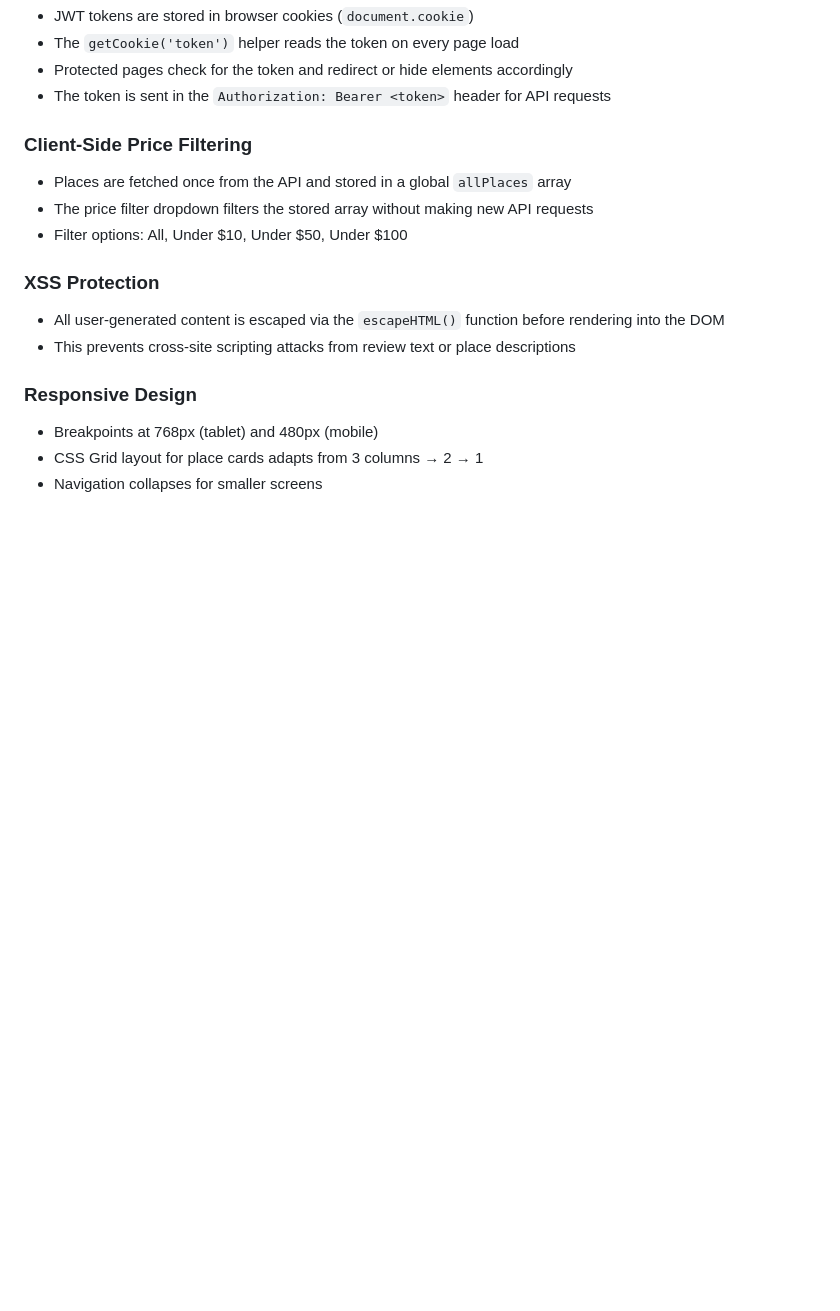
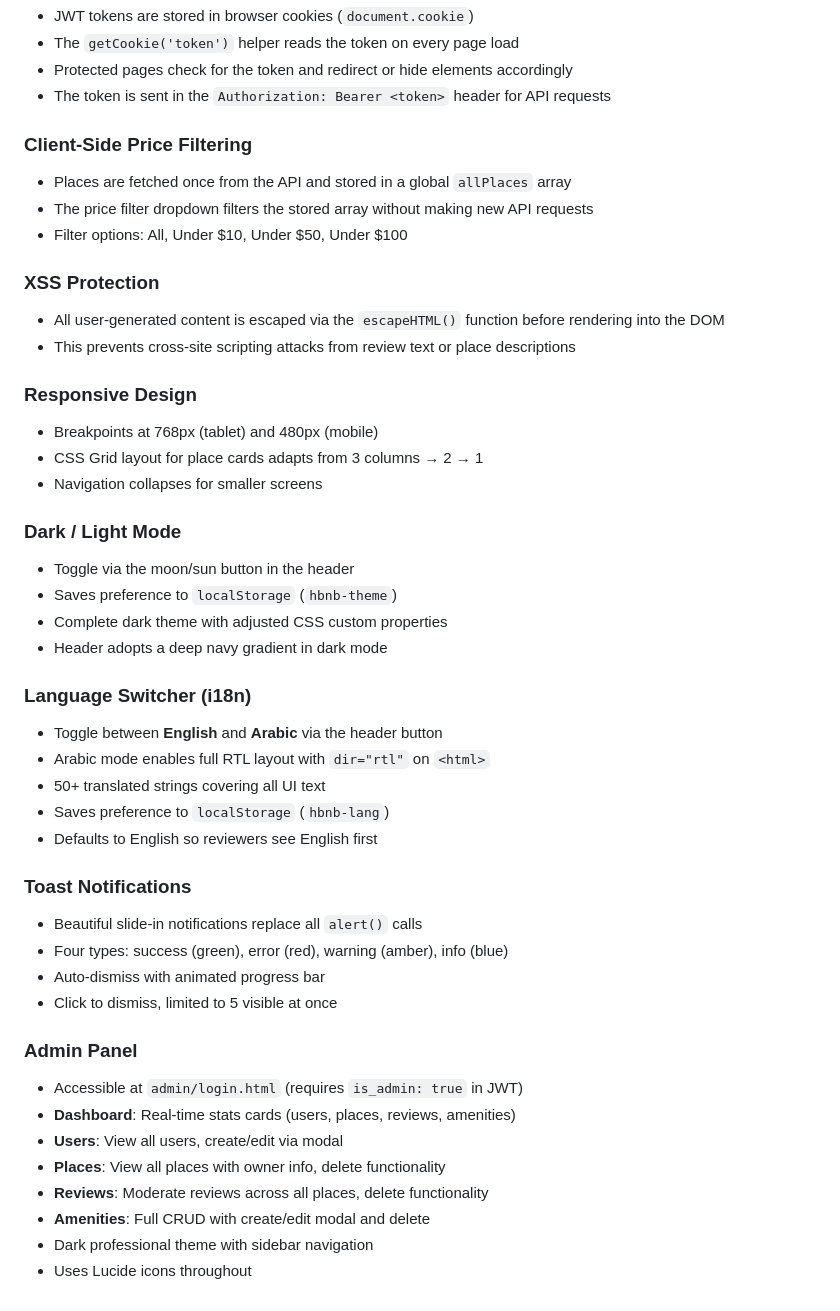
Before and after one commit to TariqRash/holbertonschool-hbnb, a Markdown page: part4/README.md, the part around one of its changes. GitHub-like rendering; blank space fills up the shorter version.

```diff
--- a/part4/README.md
+++ b/part4/README.md
@@ -163,3 +198,32 @@ const API_BASE_URL = 'http://127.0.0.1:5000/api/v1';
 - Breakpoints at 768px (tablet) and 480px (mobile)
 - CSS Grid layout for place cards adapts from 3 columns → 2 → 1
 - Navigation collapses for smaller screens
+
+### Dark / Light Mode
+- Toggle via the moon/sun button in the header
+- Saves preference to `localStorage` (`hbnb-theme`)
+- Complete dark theme with adjusted CSS custom properties
+- Header adopts a deep navy gradient in dark mode
+
+### Language Switcher (i18n)
+- Toggle between **English** and **Arabic** via the header button
+- Arabic mode enables full RTL layout with `dir="rtl"` on `<html>`
+- 50+ translated strings covering all UI text
+- Saves preference to `localStorage` (`hbnb-lang`)
+- Defaults to English so reviewers see English first
+
+### Toast Notifications
+- Beautiful slide-in notifications replace all `alert()` calls
+- Four types: success (green), error (red), warning (amber), info (blue)
+- Auto-dismiss with animated progress bar
+- Click to dismiss, limited to 5 visible at once
+
+### Admin Panel
+- Accessible at `admin/login.html` (requires `is_admin: true` in JWT)
+- **Dashboard**: Real-time stats cards (users, places, reviews, amenities)
+- **Users**: View all users, create/edit via modal
+- **Places**: View all places with owner info, delete functionality
+- **Reviews**: Moderate reviews across all places, delete functionality
+- **Amenities**: Full CRUD with create/edit modal and delete
+- Dark professional theme with sidebar navigation
+- Uses Lucide icons throughout
```
Also changed, not shown: other parts of part4/README.md (+48 -13 lines).
